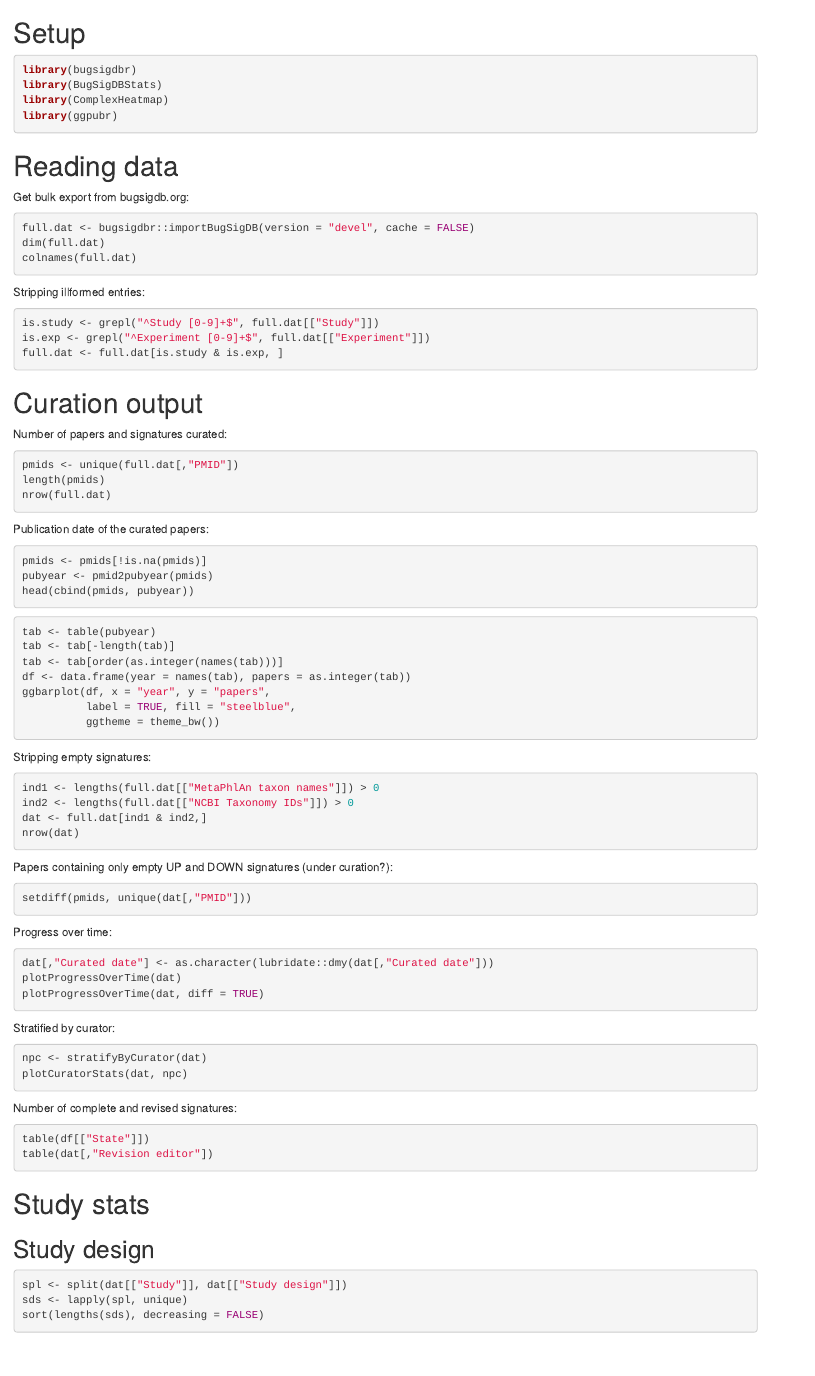
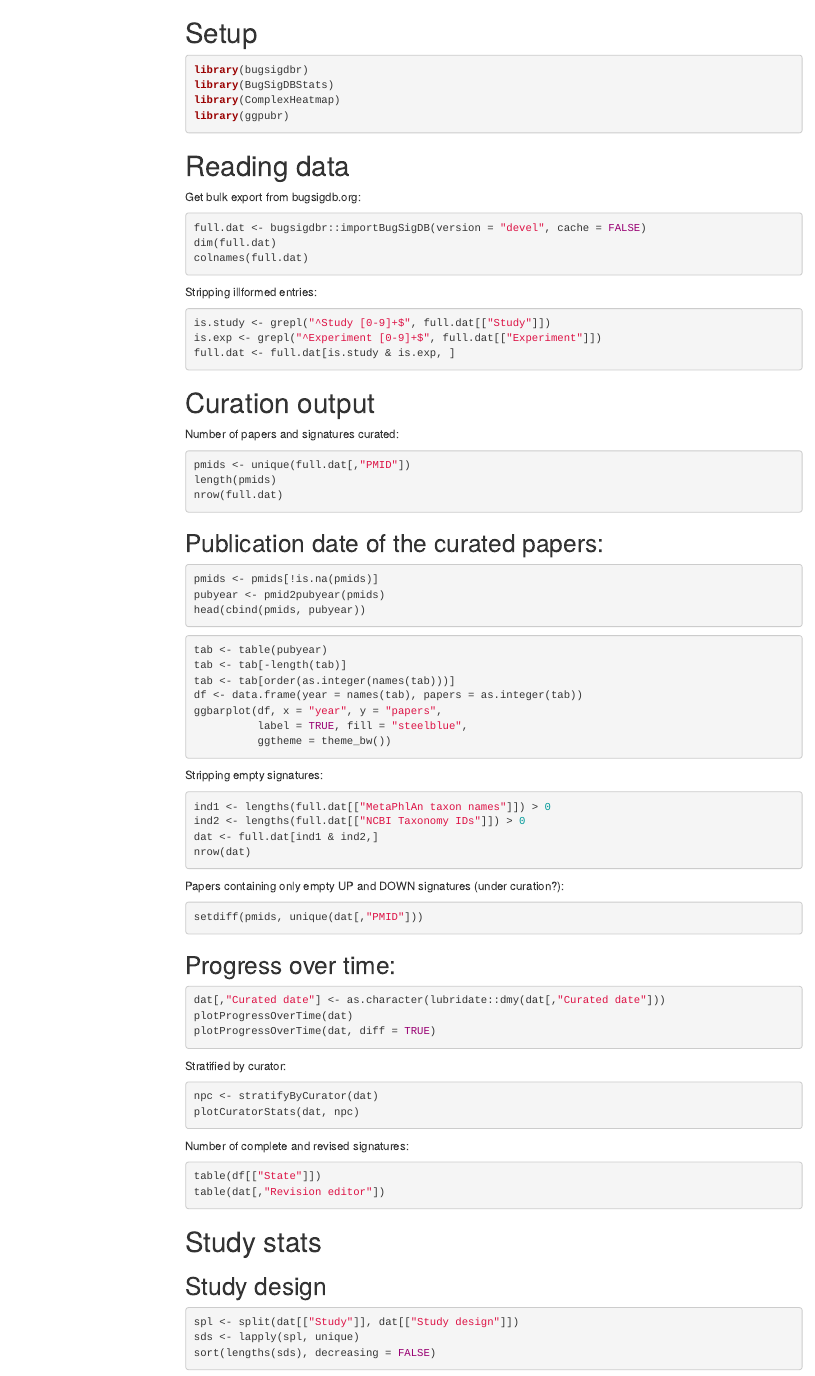
Before and after one commit to waldronlab/BugSigDBStats, an R Markdown document (vignettes/BugSigDBStats.Rmd): the page in a window 1100 px wide, from its top. Rendered offline with R 4.5, knitr and Pandoc, with nearby package versions; the code chunks are not run, so their results and figures are left out; menus at the side of the page are left out.

Commit message:
Added sidebar to vignette for navigation

````diff
--- a/vignettes/BugSigDBStats.Rmd
+++ b/vignettes/BugSigDBStats.Rmd
@@ -7,6 +7,8 @@ date: '`r format(Sys.Date(), "%B %e, %Y")`'
 output:
   html_document:
     mathjax: null
+    toc: true
+    toc_float: true
 ---
 
 # Setup
@@ -45,7 +47,7 @@ length(pmids)
 nrow(full.dat)
 ```
 
-Publication date of the curated papers:
+## Publication date of the curated papers:
 
 ```{r pubDate}
 pmids <- pmids[!is.na(pmids)]
@@ -77,7 +79,7 @@ Papers containing only empty UP and DOWN signatures (under curation?):
 setdiff(pmids, unique(dat[,"PMID"]))
 ```
 
-Progress over time:
+## Progress over time:
 ```{r, fig.width=10, fig.height=10}
 dat[,"Curated date"] <- as.character(lubridate::dmy(dat[,"Curated date"]))
 plotProgressOverTime(dat)
````
